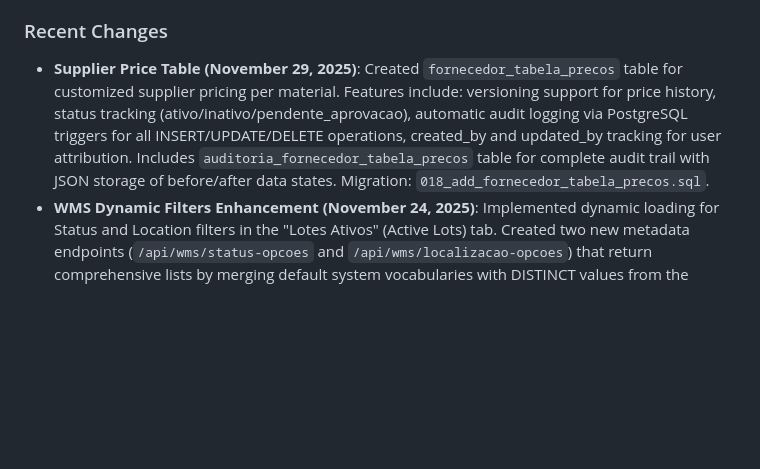
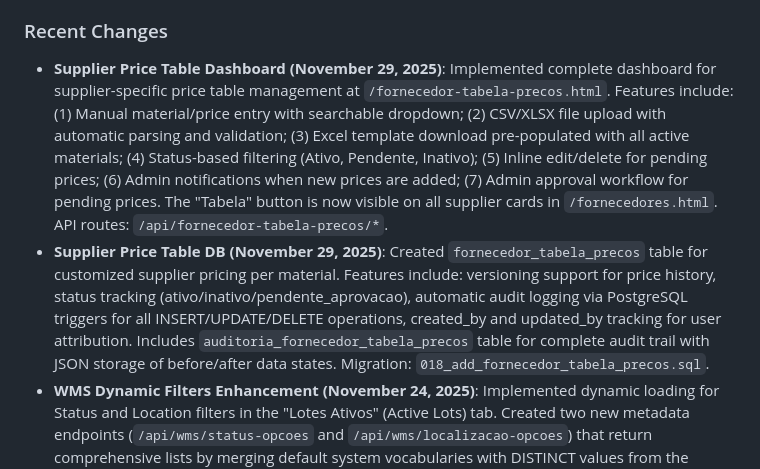
Before and after one commit to clientedev/johnnyv1, a Markdown page: replit.md, the part around the change. Rendered like a GitHub page; blank space fills up the shorter version.

Commit message:
Implement supplier price table management dashboard
Implement the supplier price table dashboard with manual entry, file upload, and admin approval workflow.

Replit-Commit-Author: Agent
Replit-Commit-Session-Id: 1b7ee92c-451d-45ac-b7d9-983b686a9e1d
Replit-Commit-Checkpoint-Type: full_checkpoint
Replit-Commit-Event-Id: bf908bbe-e6f8-4c63-a78e-96941160f445
Replit-Commit-Screenshot-Url: https://storage.googleapis.com/screenshot-production-us-central1/3886b45c-2a4f-4de7-b7bd-4127f6d500e6/1b7ee92c-451d-45ac-b7d9-983b686a9e1d/3tx15fC

```diff
--- a/replit.md
+++ b/replit.md
@@ -4,7 +4,8 @@
 The MRX System is a comprehensive platform for managing electronic scrap purchases. Its core functionalities include a star-based pricing system (1★, 2★, 3★), price authorization workflows for negotiations exceeding standard rates, and geolocation tracking for suppliers. The system aims to streamline the procurement process for electronic scrap, enhance pricing control, and improve supplier management.
 
 ### Recent Changes
--   **Supplier Price Table (November 29, 2025)**: Created `fornecedor_tabela_precos` table for customized supplier pricing per material. Features include: versioning support for price history, status tracking (ativo/inativo/pendente_aprovacao), automatic audit logging via PostgreSQL triggers for all INSERT/UPDATE/DELETE operations, created_by and updated_by tracking for user attribution. Includes `auditoria_fornecedor_tabela_precos` table for complete audit trail with JSON storage of before/after data states. Migration: `018_add_fornecedor_tabela_precos.sql`.
+-   **Supplier Price Table Dashboard (November 29, 2025)**: Implemented complete dashboard for supplier-specific price table management at `/fornecedor-tabela-precos.html`. Features include: (1) Manual material/price entry with searchable dropdown; (2) CSV/XLSX file upload with automatic parsing and validation; (3) Excel template download pre-populated with all active materials; (4) Status-based filtering (Ativo, Pendente, Inativo); (5) Inline edit/delete for pending prices; (6) Admin notifications when new prices are added; (7) Admin approval workflow for pending prices. The "Tabela" button is now visible on all supplier cards in `/fornecedores.html`. API routes: `/api/fornecedor-tabela-precos/*`.
+-   **Supplier Price Table DB (November 29, 2025)**: Created `fornecedor_tabela_precos` table for customized supplier pricing per material. Features include: versioning support for price history, status tracking (ativo/inativo/pendente_aprovacao), automatic audit logging via PostgreSQL triggers for all INSERT/UPDATE/DELETE operations, created_by and updated_by tracking for user attribution. Includes `auditoria_fornecedor_tabela_precos` table for complete audit trail with JSON storage of before/after data states. Migration: `018_add_fornecedor_tabela_precos.sql`.
 -   **WMS Dynamic Filters Enhancement (November 24, 2025)**: Implemented dynamic loading for Status and Location filters in the "Lotes Ativos" (Active Lots) tab. Created two new metadata endpoints (`/api/wms/status-opcoes` and `/api/wms/localizacao-opcoes`) that return comprehensive lists by merging default system vocabularies with DISTINCT values from the database (Lote and MovimentacaoEstoque tables). This ensures filters display ALL possible values from the system, not just those currently in use. The frontend carregarFiltros() function now fetches these values dynamically on page load, with proper formatting for status display. This replaces hardcoded filter options and provides a more accurate, maintainable filtering experience.
 -   **Motorista OS Filter Fix (November 24, 2025)**: Fixed critical security issue where motoristas (drivers) could view all OS (Service Orders) in the system instead of only their assigned ones. Updated `app/routes/ordens_servico.py` to enforce motorista scoping across 3 endpoints (`listar_os`, `obter_os`, `obter_estatisticas`). Added support for both `perfil.nome == 'Motorista'` and `tipo == 'motorista'` for compatibility with different registration methods. Also fixed JavaScript duplication issue in `app/static/js/layout.js` that was causing "Identifier 'API_URL' has already been declared" errors.
 -   **Automatic OC Generation Fix (November 24, 2025)**: Fixed critical bug where Purchase Orders (OC - Ordem de Compra) and inventory lots were not being created automatically when a purchase request was auto-approved (price within table limits). Created `_criar_oc_e_lotes()` helper function to centralize OC/lot creation logic, used by both automatic approval flow and manual admin approval. This ensures consistent behavior: when a request is approved (either automatically or manually), the corresponding OC and lots are immediately generated in the same transaction.
```
